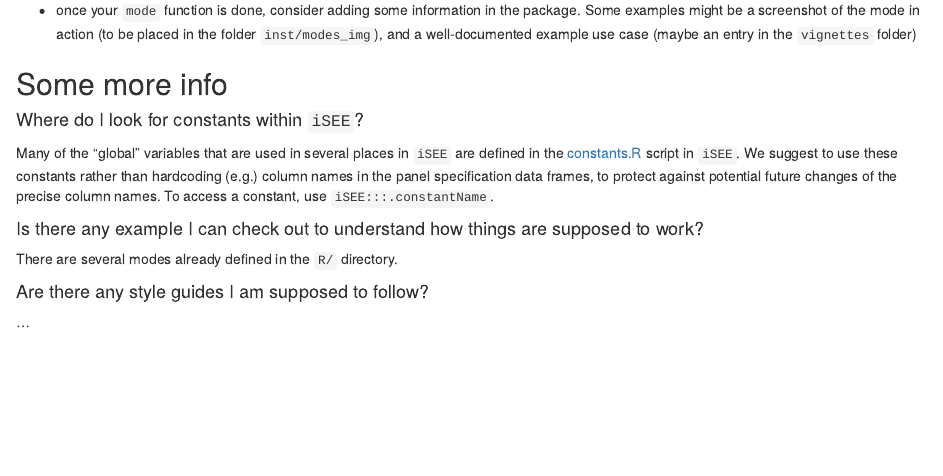
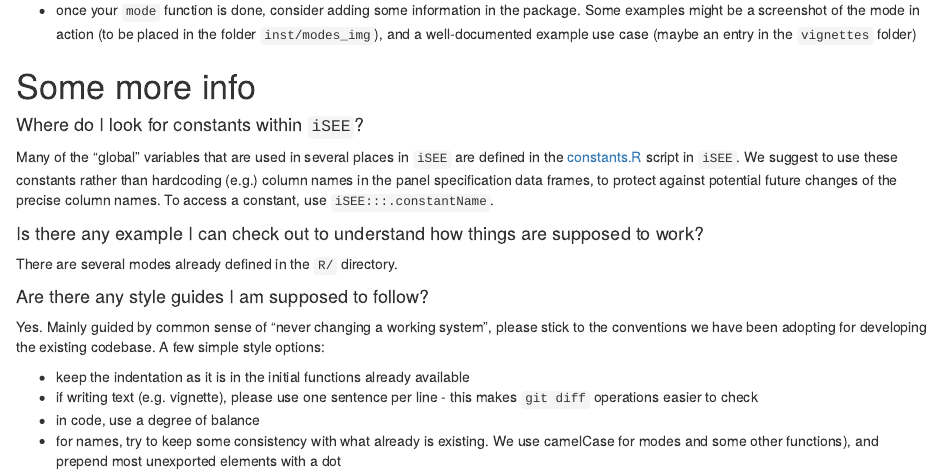
Before and after one commit to iSEE/iSEEu, an R Markdown document (vignettes/iSEEu_contribute_eurobioc2019.Rmd): the page in a window 1100 px wide, from 1760 px down before the commit and from 1770 px down after it, so that both start at the same text. Rendered offline with R 4.5, knitr and Pandoc, with nearby package versions; drawn as R Markdown's standard HTML page in place of the format the file asks for.

Commit message:
added style guidelines

```diff
--- a/vignettes/iSEEu_contribute_eurobioc2019.Rmd
+++ b/vignettes/iSEEu_contribute_eurobioc2019.Rmd
@@ -111,7 +111,7 @@ git clone https://github.com/[your_github_username]/iSEEu.git
 - once your `mode` function is done, consider adding some information in the package.
   Some examples might be a screenshot of the mode in action (to be placed in the folder `inst/modes_img`), and a well-documented example use case (maybe an entry in the `vignettes` folder)
 
-## Some more info
+# Some more info
 
 #### Where do I look for constants within `iSEE`? {-}
 
@@ -125,4 +125,12 @@ There are several modes already defined in the `R/` directory.
 
 #### Are there any style guides I am supposed to follow? {-}
 
-...
+Yes.
+Mainly guided by common sense of "never changing a working system", please stick to the conventions we have been adopting for developing the existing codebase.
+A few simple style options:
+
+- keep the indentation as it is in the initial functions already available
+- if writing text (e.g. vignette), please use one sentence per line - this makes `git diff` operations easier to check
+- in code, use a degree of balance
+- for names, try to keep some consistency with what already is existing.
+  We use camelCase for modes and some other functions), and prepend most unexported elements with a dot
```
Also changed, not shown: vignettes/iSEEu_contribute_eurobioc2019.Rmd (2 more changed lines).
